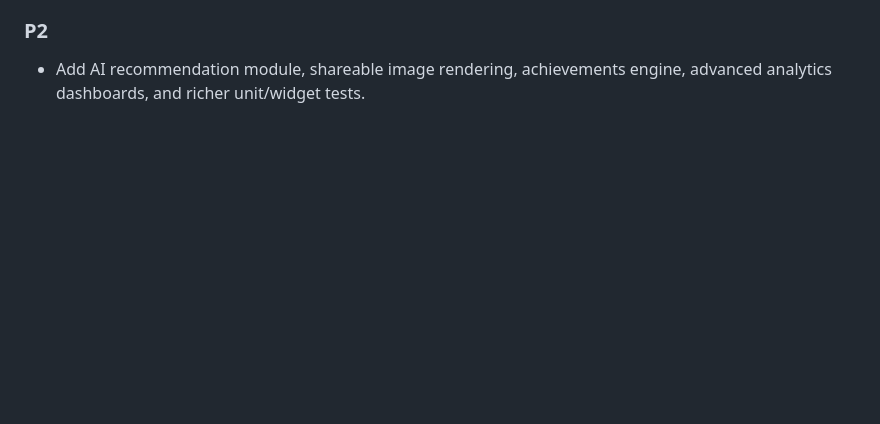
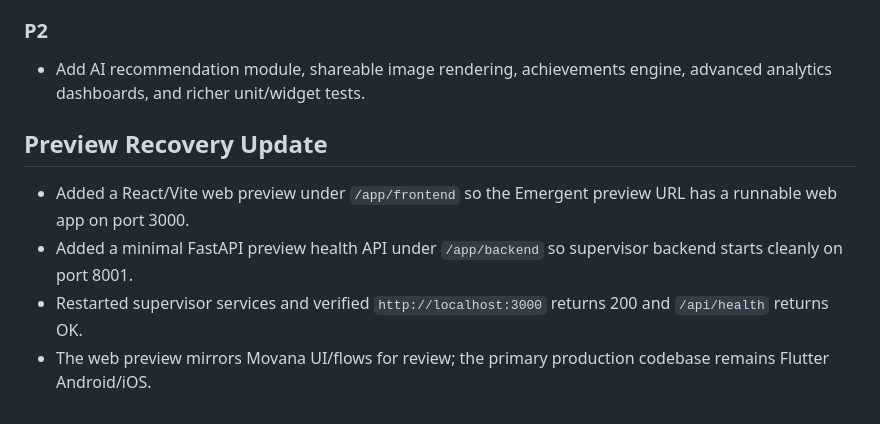
Before and after one commit to alpeshmalusare/Movana-v1.0, a Markdown page: memory/PRD.md, the part around the change. GitHub-like rendering; blank space fills up the shorter version.

Commit message:
auto-commit for fb3af6a3-823c-4e68-9181-6af83fc1966f

```diff
--- a/memory/PRD.md
+++ b/memory/PRD.md
@@ -55,3 +55,9 @@ Build Movana, a production-ready Flutter Android/iOS OTT movie and series discov
 
 ### P2
 - Add AI recommendation module, shareable image rendering, achievements engine, advanced analytics dashboards, and richer unit/widget tests.
+
+## Preview Recovery Update
+- Added a React/Vite web preview under `/app/frontend` so the Emergent preview URL has a runnable web app on port 3000.
+- Added a minimal FastAPI preview health API under `/app/backend` so supervisor backend starts cleanly on port 8001.
+- Restarted supervisor services and verified `http://localhost:3000` returns 200 and `/api/health` returns OK.
+- The web preview mirrors Movana UI/flows for review; the primary production codebase remains Flutter Android/iOS.
```
